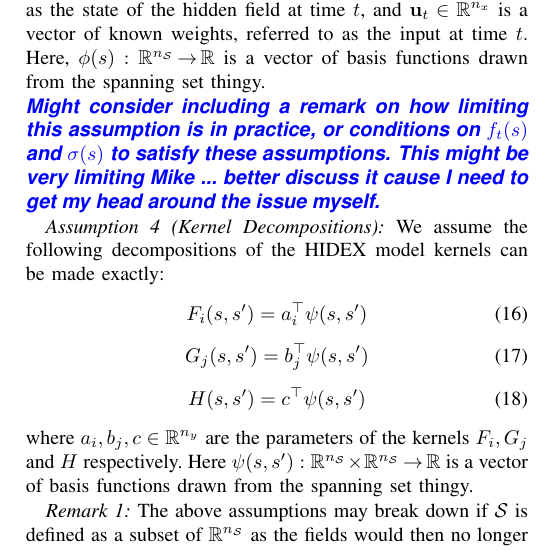
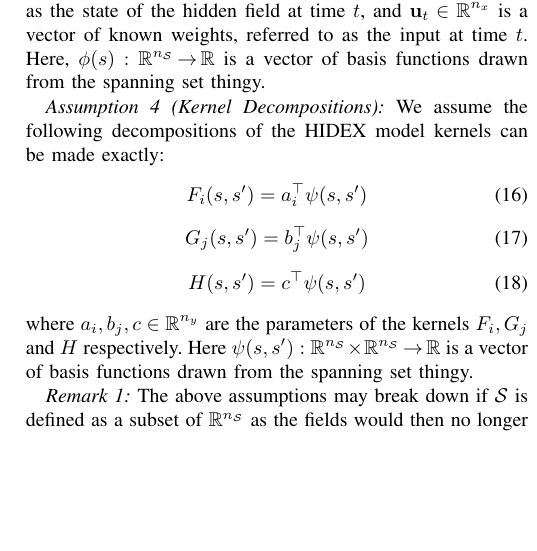
Before and after one commit to mikedewar/HIDEX, a LaTeX paper (ltx/hidex.tex): part of one column of page 2 of 5, cut so that both start at the same text, the shorter picture padded with empty space. Compiled offline with pdfLaTeX.

Commit message:
OK... now I've removed the TODOs

```diff
--- a/ltx/hidex.tex
+++ b/ltx/hidex.tex
@@ -169,8 +169,6 @@ where $\epsilon$ collects together all the terms that do not depend on (any elem
 \end{equation}
 where $\xvec_t \in \R^{n_x}$ is a vector of unknown weights, referred to as the state of the hidden field at time $t$, and $\uvec_t \in \R^{n_x}$ is a vector of known weights, referred to as the input at time $t$. Here, $\phi(s) : \mathbb{R}^{n_\mathcal{S}} \onto \mathbb{R}$ is a vector of basis functions drawn from the spanning set thingy.
 \end{assumption}
-\todo{Might consider including a remark on how limiting this assumption is in practice, or conditions on $f_t(s)$ and $\sigma(s)$ to satisfy these assumptions.}
-\todo{This might be very limiting Mike ... better discuss it cause I need to  get my head around the issue myself.}
 
 \begin{assumption}[Kernel Decompositions]
 	\label{ass:kerndecomp}
```
